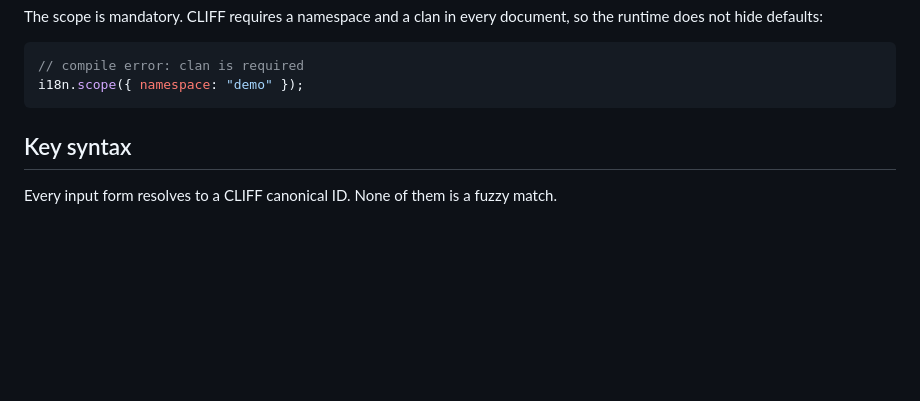
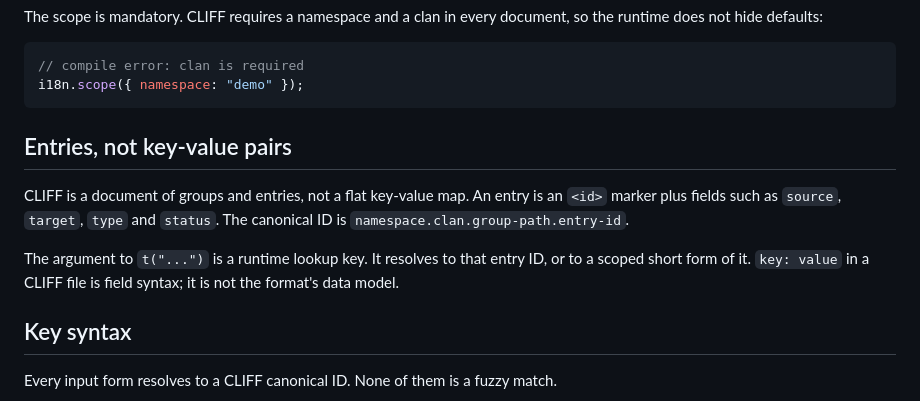
Before and after one commit to cliff-format/cliff-js, a Markdown page: packages/i18n/README.md, the part around the change. Rendered like a GitHub page; blank space fills up the shorter version.

```diff
--- a/packages/i18n/README.md
+++ b/packages/i18n/README.md
@@ -41,6 +41,15 @@ does not hide defaults:
 // compile error: clan is required
 i18n.scope({ namespace: "demo" });
 ~~~
+
+## Entries, not key-value pairs
+
+CLIFF is a document of groups and entries, not a flat key-value map. An entry is an `<id>` marker
+plus fields such as `source`, `target`, `type` and `status`. The canonical ID is
+`namespace.clan.group-path.entry-id`.
+
+The argument to `t("...")` is a runtime lookup key. It resolves to that entry ID, or to a scoped
+short form of it. `key: value` in a CLIFF file is field syntax; it is not the format's data model.
 
 ## Key syntax
 
```
Also changed, not shown: docs/web-localization.md (+14 -0 lines).
